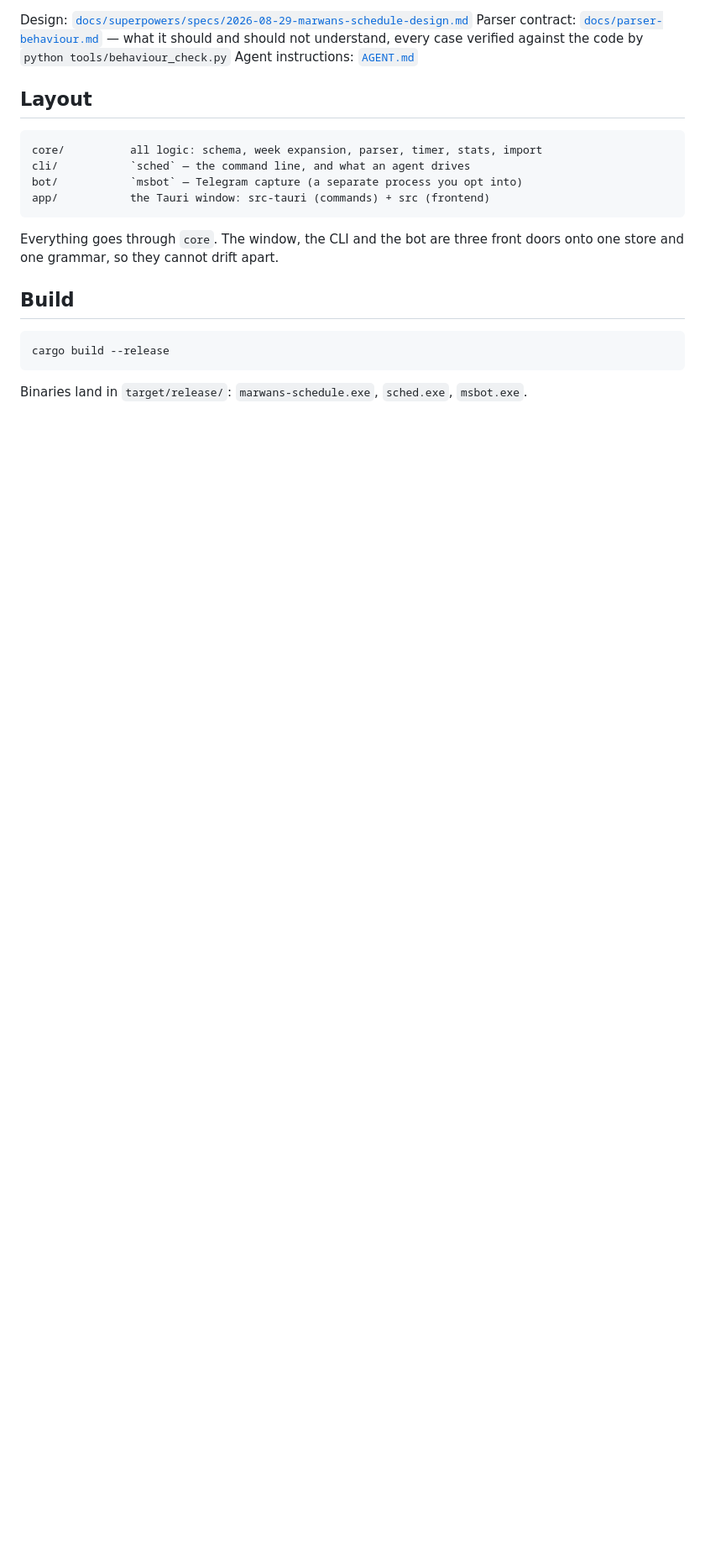
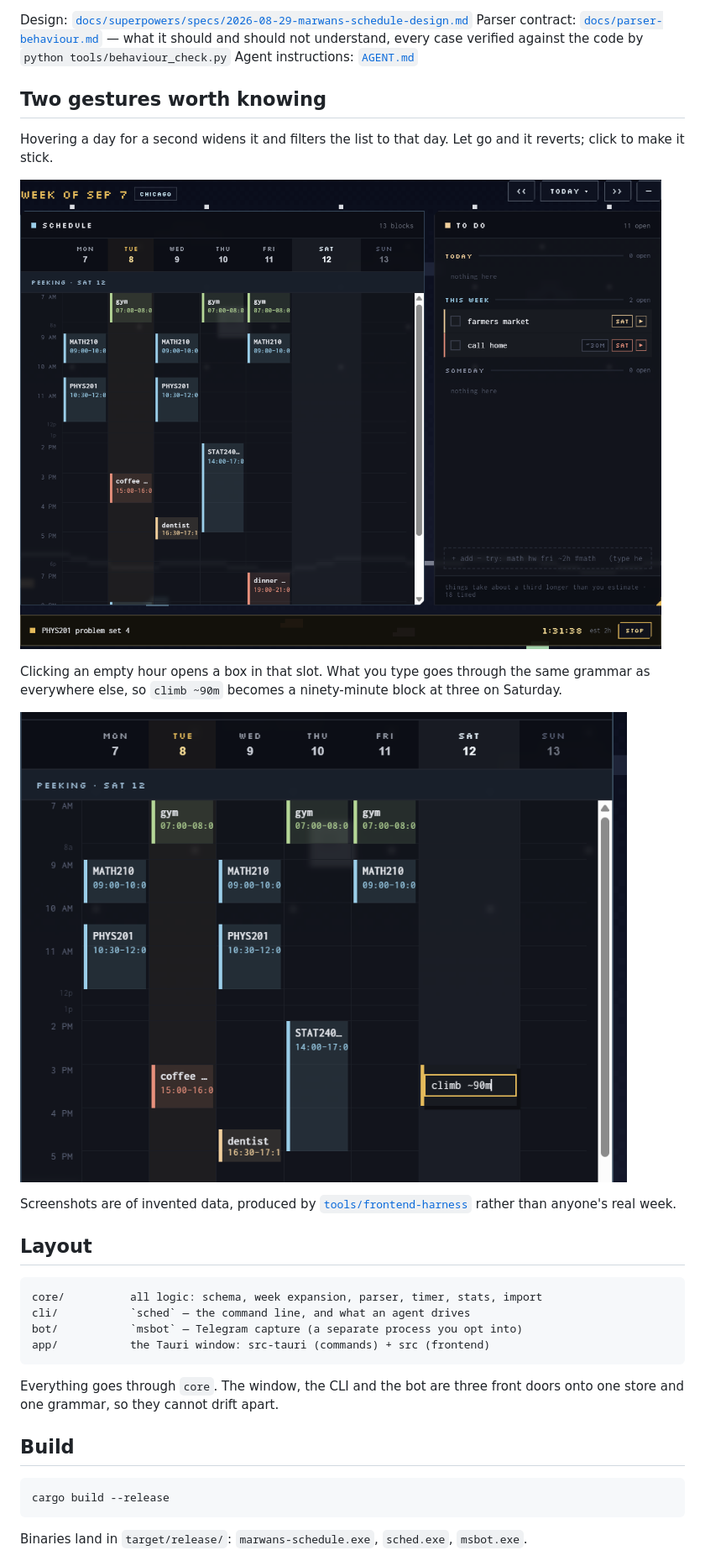
Before and after one commit to marwanleb/low-ram-schedule-, a Markdown page: README.md, the part around one of its changes. Shown at 84% size. Rendered like a GitHub page; pictures changed too: docs/screenshots/add-in-an-hour.png (added), docs/screenshots/day-peek.png (added); blank space fills up the shorter version.

```diff
--- a/README.md
+++ b/README.md
@@ -9,6 +11,22 @@ Parser contract: [`docs/parser-behaviour.md`](docs/parser-behaviour.md) — what
 should and should not understand, every case verified against the code by
 `python tools/behaviour_check.py`
 Agent instructions: [`AGENT.md`](AGENT.md)
+
+## Two gestures worth knowing
+
+Hovering a day for a second widens it and filters the list to that day. Let go
+and it reverts; click to make it stick.
+
+![Hovering Saturday widens the column and filters the list to it](docs/screenshots/day-peek.png)
+
+Clicking an empty hour opens a box in that slot. What you type goes through the
+same grammar as everywhere else, so `climb ~90m` becomes a ninety-minute block
+at three on Saturday.
+
+![Typing into an empty Saturday afternoon](docs/screenshots/add-in-an-hour.png)
+
+Screenshots are of invented data, produced by
+[`tools/frontend-harness`](tools/frontend-harness) rather than anyone's real week.
 
 ## Layout
 
```
Also changed, not shown: other parts of README.md (+2 -0 lines), docs/parser-behaviour.md (+2 -2 lines), tools/frontend-harness/README.md (+6 -2 lines), docs/screenshots/week.png (added), 3 other files.
